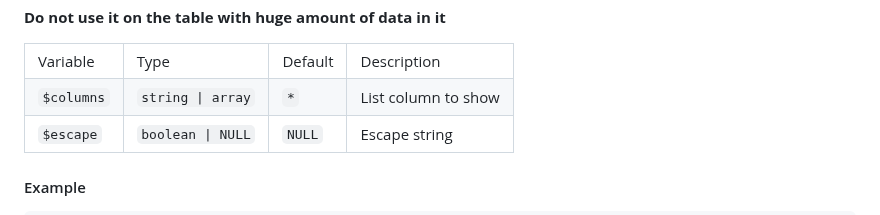
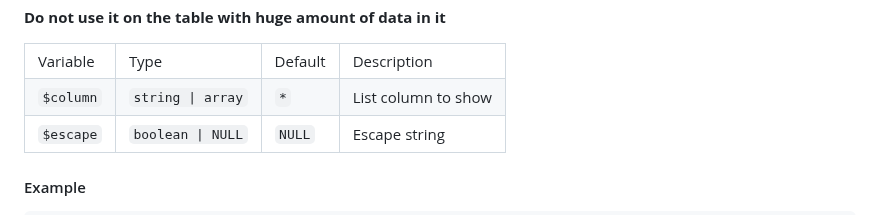
Before and after one commit to oniseven/CI3-AdminLTE, a Markdown page: README.md, the part around the change. Rendered like a GitHub page.

```diff
--- a/README.md
+++ b/README.md
@@ -624,7 +624,7 @@ This method is use to get all the data in the table without any filter and no LI
     <td>Description</td>
   </tr>
   <tr>
-    <td><code>$columns</code></td>
+    <td><code>$column</code></td>
     <td><code>string | array</code></td>
     <td><code>*</code></td>
     <td>List column to show</td>
```
